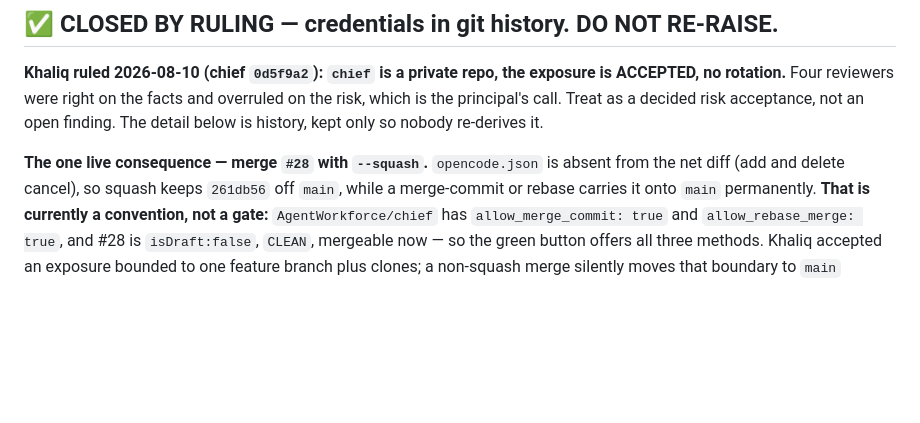
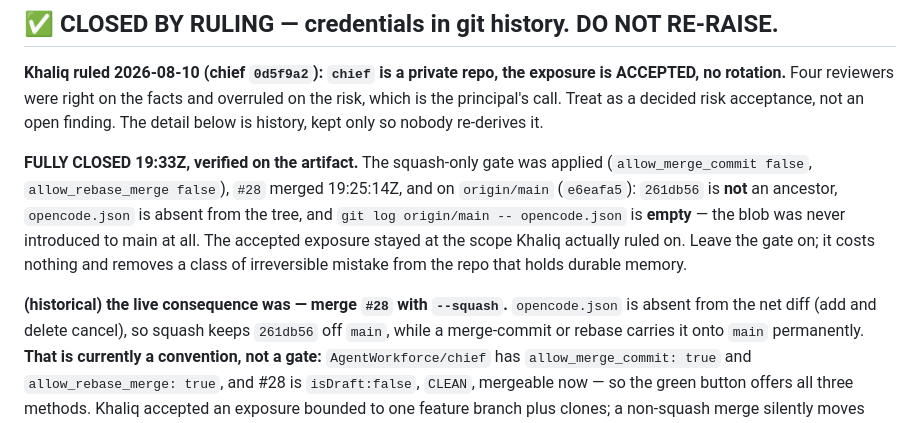
Before and after one commit to AgentWorkforce/sandbox, a Markdown page: evidence/steward/state-workstream-steward-claude-0810.md, the part around the change. Rendered like a GitHub page; blank space fills up the shorter version.

```diff
--- a/evidence/steward/state-workstream-steward-claude-0810.md
+++ b/evidence/steward/state-workstream-steward-claude-0810.md
@@ -109,7 +109,15 @@ ACCEPTED, no rotation.** Four reviewers were right on the facts and overruled on
 risk, which is the principal's call. Treat as a decided risk acceptance, not an open
 finding. The detail below is history, kept only so nobody re-derives it.
 
-**The one live consequence — merge `#28` with `--squash`.** `opencode.json` is absent
+**FULLY CLOSED 19:33Z, verified on the artifact.** The squash-only gate was applied
+(`allow_merge_commit false`, `allow_rebase_merge false`), `#28` merged 19:25:14Z, and
+on `origin/main` (`e6eafa5`): `261db56` is **not** an ancestor, `opencode.json` is
+absent from the tree, and `git log origin/main -- opencode.json` is **empty** — the
+blob was never introduced to main at all. The accepted exposure stayed at the scope
+Khaliq actually ruled on. Leave the gate on; it costs nothing and removes a class of
+irreversible mistake from the repo that holds durable memory.
+
+**(historical) the live consequence was — merge `#28` with `--squash`.** `opencode.json` is absent
 from the net diff (add and delete cancel), so squash keeps `261db56` off `main`, while
 a merge-commit or rebase carries it onto `main` permanently. **That is currently a
 convention, not a gate:** `AgentWorkforce/chief` has `allow_merge_commit: true` and
```
Also changed, not shown: 1 other file.
